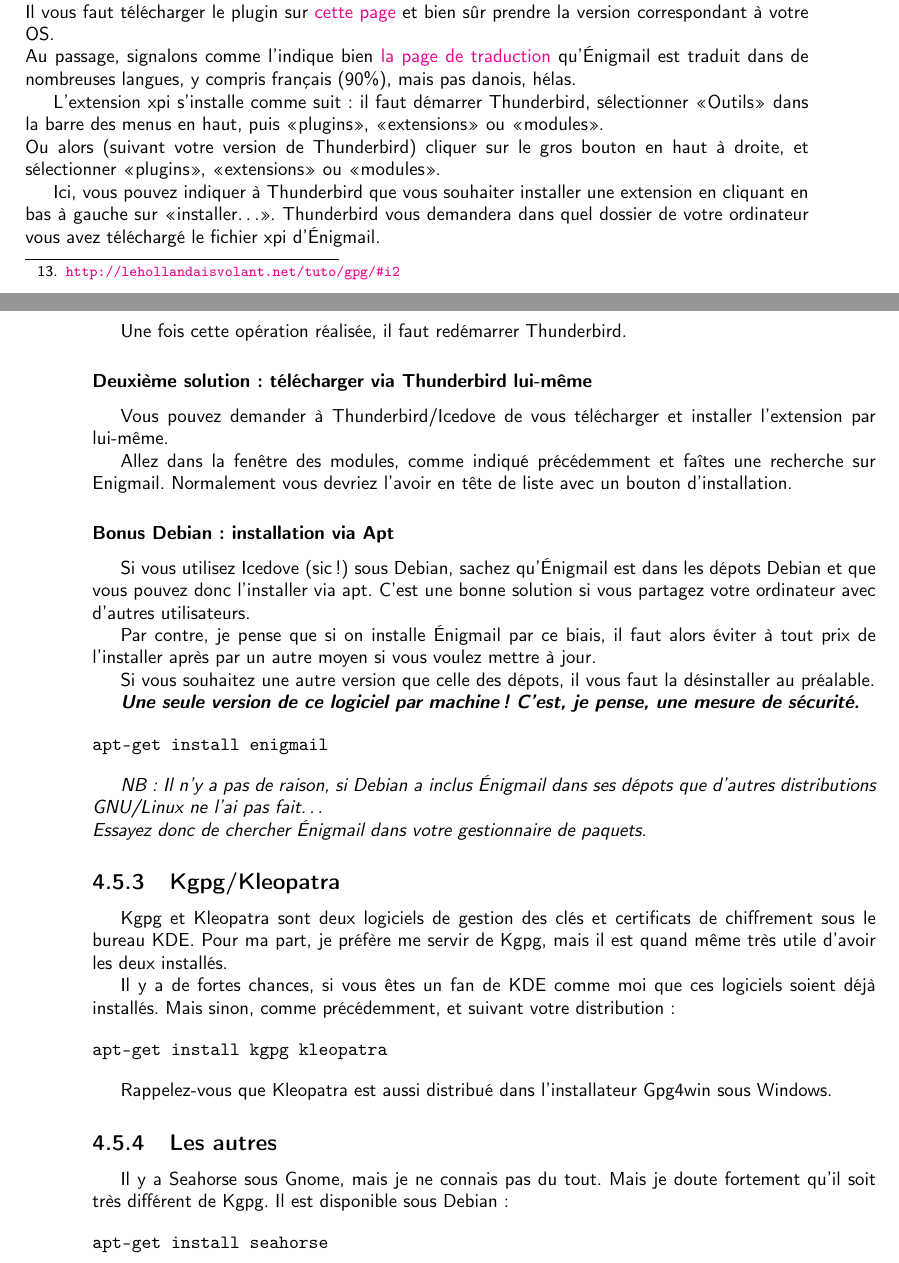
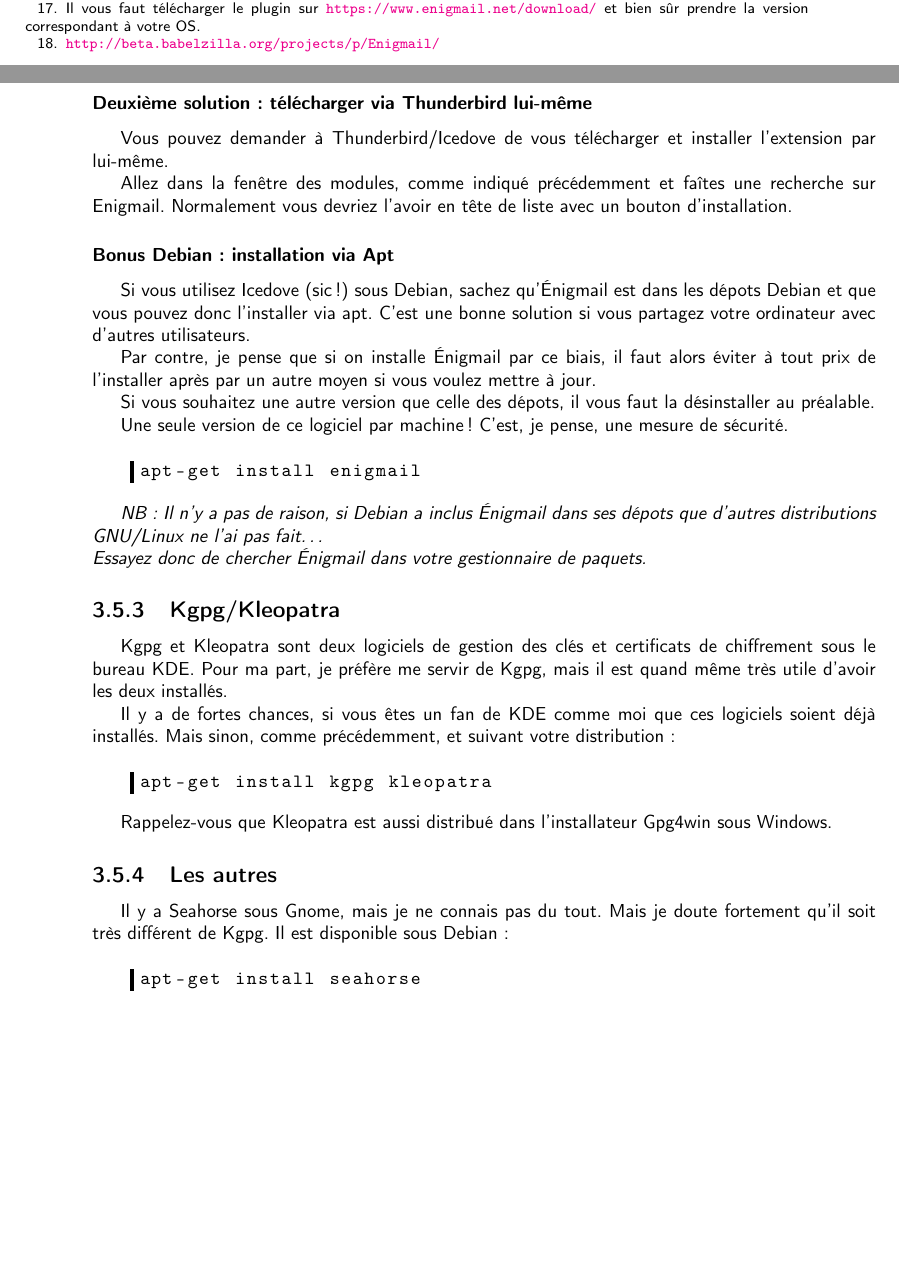
Before and after one commit to tutogpgIn22D/book-fr, a LaTeX book (court.tex, which reads 2-install.tex): two parts of pages 25 and 26 of 48 before the commit and two parts of pages 19 and 20 of 42 after it, joined at a grey line, cut so that both start at the same text, the shorter picture padded with empty space. Compiled offline with pdfLaTeX.

Commit message:
fin de la custom' d'install.tex

```diff
--- a/2-install.tex
+++ b/2-install.tex
@@ -299,12 +297,11 @@
 \subsubsection{Première solution : le site web}\label{premiuxe8re-solution-le-site-web}
 
 L'installation est ici la même que pour l'installation d'un module
-Firefox : xpi.\\Il vous faut télécharger le plugin sur
-\href{https://www.enigmail.net/download/}{cette page} et bien sûr
-prendre la version correspondant à votre OS.\\Au passage, signalons
-comme l'indique bien
-\href{http://beta.babelzilla.org/projects/p/Enigmail/}{la page de
-traduction} qu'Énigmail est traduit dans de nombreuses langues, y
+Firefox : xpi.\footnote{Il vous faut télécharger le plugin sur
+\url{https://www.enigmail.net/download/} et bien sûr
+prendre la version correspondant à votre OS.}
+Au passage, signalons comme l'indique bien
+la page de traduction\footnote{\url{http://beta.babelzilla.org/projects/p/Enigmail/}} qu'Énigmail est traduit dans de nombreuses langues, y
 compris français (90\%), mais pas danois, hélas.
 
 L'extension xpi s'installe comme suit : il faut démarrer Thunderbird,
@@ -343,12 +340,14 @@
 Si vous souhaitez une autre version que celle des dépots, il vous faut
 la désinstaller au préalable.
 
-\textbf{\emph{Une seule version de ce logiciel par machine ! C'est, je
-pense, une mesure de sécurité.}}
+\begin{warning}
+Une seule version de ce logiciel par machine ! C'est, je
+pense, une mesure de sécurité.
+\end{warning}
 
-\begin{verbatim}
+\begin{lstlisting}
 apt-get install enigmail
-\end{verbatim}
+\end{lstlisting}
 
 \emph{NB : Il n'y a pas de raison, si Debian a inclus Énigmail dans ses
 dépots que d'autres distributions GNU/Linux ne l'ai pas
@@ -365,9 +364,9 @@
 logiciels soient déjà installés. Mais sinon, comme précédemment, et
 suivant votre distribution :
 
-\begin{verbatim}
+\begin{lstlisting}
 apt-get install kgpg kleopatra
-\end{verbatim}
+\end{lstlisting}
 
 Rappelez-vous que Kleopatra est aussi distribué dans l'installateur
 Gpg4win sous Windows.
@@ -378,6 +377,6 @@
 doute fortement qu'il soit très différent de Kgpg. Il est disponible
 sous Debian :
 
-\begin{verbatim}
+\begin{lstlisting}
 apt-get install seahorse
-\end{verbatim}
+\end{lstlisting}
```
Also changed, not shown: 2-install.tex (36 more changed lines).
